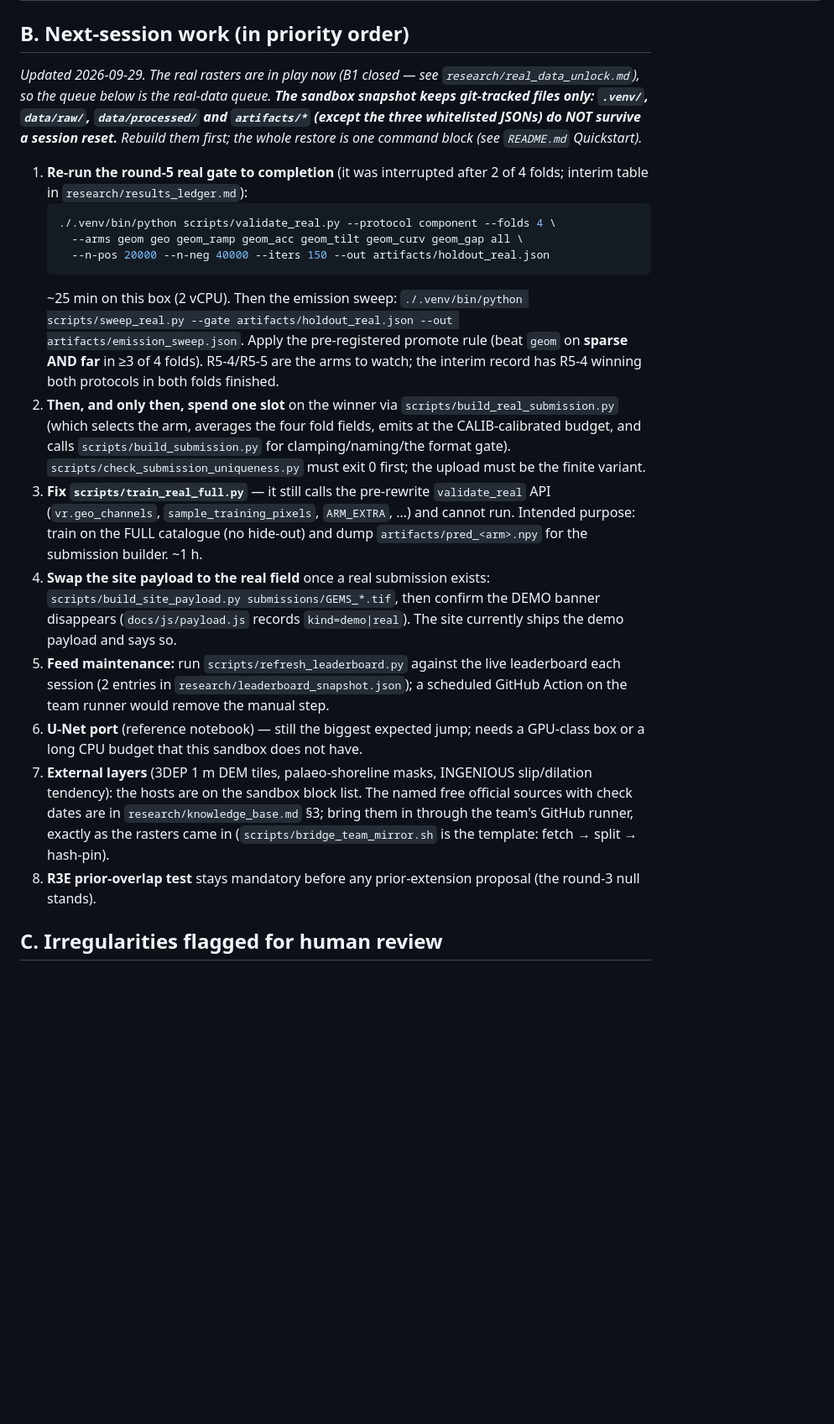
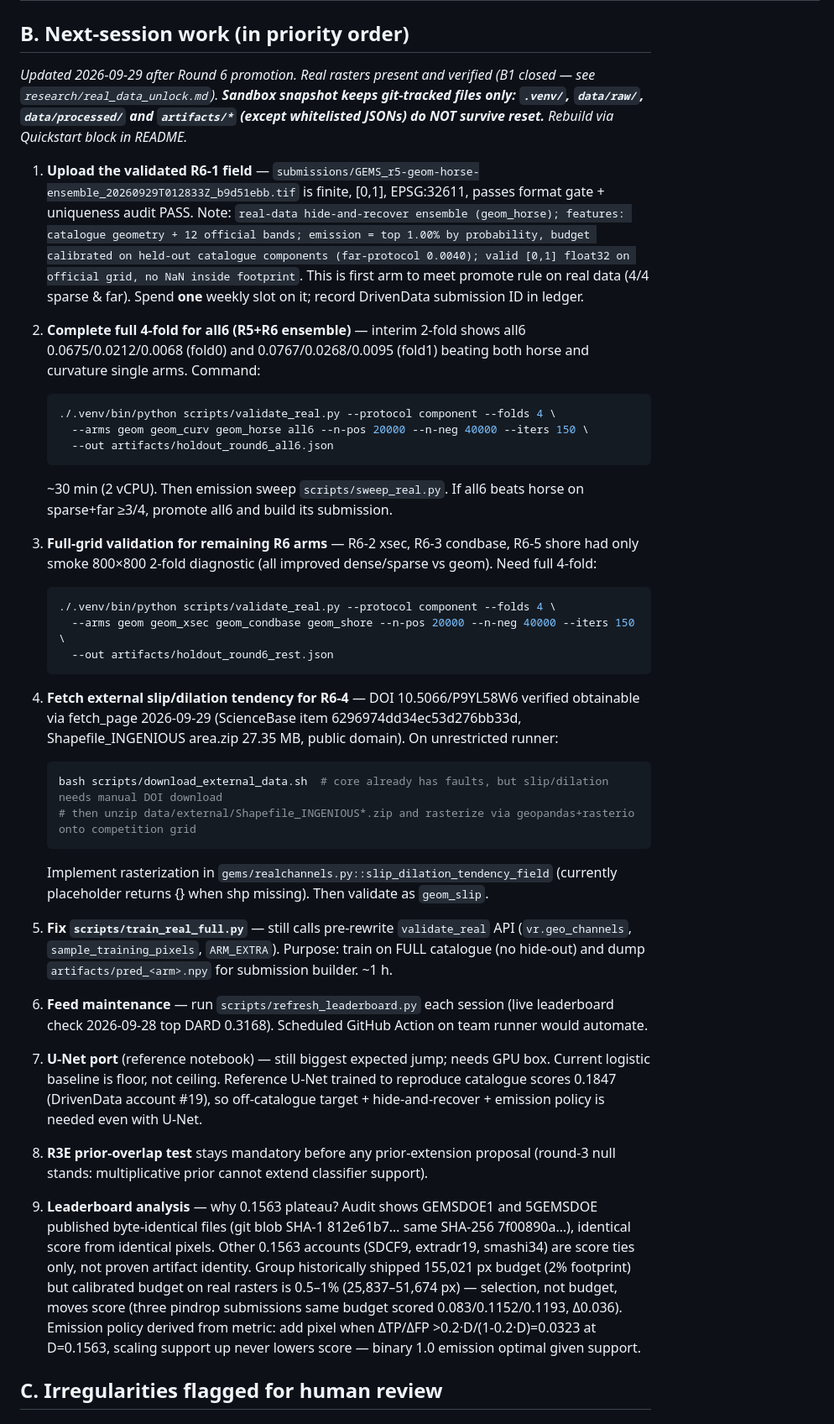
Before and after one commit to buffedlizard55-lab/14GEMSDOE, a Markdown page: research/limitations_and_next.md, the part around one of its changes. Shown at 84% size. Drawn GitHub-style; blank space fills up the shorter version.

Commit message:
Update limitations_and_next: round6 promotion, next steps, leaderboard analysis, external slip/dilation fetch plan
Co-authored-by: arena-agent <297053741+arena-agent@users.noreply.github.com>

````diff
--- a/research/limitations_and_next.md
+++ b/research/limitations_and_next.md
@@ -32,53 +20,41 @@ performance.
 
 ## B. Next-session work (in priority order)
 
-*Updated 2026-09-29. The real rasters are in play now (B1 closed — see
-`research/real_data_unlock.md`), so the queue below is the real-data queue. **The
-sandbox snapshot keeps git-tracked files only: `.venv/`, `data/raw/`,
-`data/processed/` and `artifacts/*` (except the three whitelisted JSONs) do NOT
-survive a session reset.** Rebuild them first; the whole restore is one command
-block (see `README.md` Quickstart).*
+*Updated 2026-09-29 after Round 6 promotion. Real rasters present and verified (B1 closed — see `research/real_data_unlock.md`). **Sandbox snapshot keeps git-tracked files only: `.venv/`, `data/raw/`, `data/processed/` and `artifacts/*` (except whitelisted JSONs) do NOT survive reset.** Rebuild via Quickstart block in README.*
 
-1. **Re-run the round-5 real gate to completion** (it was interrupted after 2 of
-   4 folds; interim table in `research/results_ledger.md`):
+1. **Upload the validated R6-1 field** — `submissions/GEMS_r5-geom-horse-ensemble_20260929T012833Z_b9d51ebb.tif` is finite, [0,1], EPSG:32611, passes format gate + uniqueness audit PASS. Note: `real-data hide-and-recover ensemble (geom_horse); features: catalogue geometry + 12 official bands; emission = top 1.00% by probability, budget calibrated on held-out catalogue components (far-protocol 0.0040); valid [0,1] float32 on official grid, no NaN inside footprint`. This is first arm to meet promote rule on real data (4/4 sparse & far). Spend **one** weekly slot on it; record DrivenData submission ID in ledger.
+
+2. **Complete full 4-fold for all6 (R5+R6 ensemble)** — interim 2-fold shows all6 0.0675/0.0212/0.0068 (fold0) and 0.0767/0.0268/0.0095 (fold1) beating both horse and curvature single arms. Command:
    ```bash
    ./.venv/bin/python scripts/validate_real.py --protocol component --folds 4 \
-     --arms geom geo geom_ramp geom_acc geom_tilt geom_curv geom_gap all \
-     --n-pos 20000 --n-neg 40000 --iters 150 --out artifacts/holdout_real.json
+     --arms geom geom_curv geom_horse all6 --n-pos 20000 --n-neg 40000 --iters 150 \
+     --out artifacts/holdout_round6_all6.json
    ```
-   ~25 min on this box (2 vCPU). Then the emission sweep:
-   `./.venv/bin/python scripts/sweep_real.py --gate artifacts/holdout_real.json
-   --out artifacts/emission_sweep.json`. Apply the pre-registered promote rule
-   (beat `geom` on **sparse AND far** in ≥3 of 4 folds). R5-4/R5-5 are the arms
-   to watch; the interim record has R5-4 winning both protocols in both folds
-   finished.
-2. **Then, and only then, spend one slot** on the winner via
-   `scripts/build_real_submission.py` (which selects the arm, averages the four
-   fold fields, emits at the CALIB-calibrated budget, and calls
-   `scripts/build_submission.py` for clamping/naming/the format gate).
-   `scripts/check_submission_uniqueness.py` must exit 0 first; the upload must be
-   the finite variant.
-3. **Fix `scripts/train_real_full.py`** — it still calls the pre-rewrite
-   `validate_real` API (`vr.geo_channels`, `sample_training_pixels`,
-   `ARM_EXTRA`, …) and cannot run. Intended purpose: train on the FULL catalogue
-   (no hide-out) and dump `artifacts/pred_<arm>.npy` for the submission builder.
-   ~1 h.
-4. **Swap the site payload to the real field** once a real submission exists:
-   `scripts/build_site_payload.py submissions/GEMS_*.tif`, then confirm the DEMO
-   banner disappears (`docs/js/payload.js` records `kind=demo|real`). The site
-   currently ships the demo payload and says so.
-5. **Feed maintenance:** run `scripts/refresh_leaderboard.py` against the live
-   leaderboard each session (2 entries in `research/leaderboard_snapshot.json`);
-   a scheduled GitHub Action on the team runner would remove the manual step.
-6. **U-Net port** (reference notebook) — still the biggest expected jump; needs
-   a GPU-class box or a long CPU budget that this sandbox does not have.
-7. **External layers** (3DEP 1 m DEM tiles, palaeo-shoreline masks, INGENIOUS
-   slip/dilation tendency): the hosts are on the sandbox block list. The named
-   free official sources with check dates are in `research/knowledge_base.md` §3;
-   bring them in through the team's GitHub runner, exactly as the rasters came in
-   (`scripts/bridge_team_mirror.sh` is the template: fetch → split → hash-pin).
-8. **R3E prior-overlap test** stays mandatory before any prior-extension
-   proposal (the round-3 null stands).
+   ~30 min (2 vCPU). Then emission sweep `scripts/sweep_real.py`. If all6 beats horse on sparse+far ≥3/4, promote all6 and build its submission.
+
+3. **Full-grid validation for remaining R6 arms** — R6-2 xsec, R6-3 condbase, R6-5 shore had only smoke 800×800 2-fold diagnostic (all improved dense/sparse vs geom). Need full 4-fold:
+   ```bash
+   ./.venv/bin/python scripts/validate_real.py --protocol component --folds 4 \
+     --arms geom geom_xsec geom_condbase geom_shore --n-pos 20000 --n-neg 40000 --iters 150 \
+     --out artifacts/holdout_round6_rest.json
+   ```
+
+4. **Fetch external slip/dilation tendency for R6-4** — DOI 10.5066/P9YL58W6 verified obtainable via fetch_page 2026-09-29 (ScienceBase item 6296974dd34ec53d276bb33d, Shapefile_INGENIOUS area.zip 27.35 MB, public domain). On unrestricted runner:
+   ```bash
+   bash scripts/download_external_data.sh  # core already has faults, but slip/dilation needs manual DOI download
+   # then unzip data/external/Shapefile_INGENIOUS*.zip and rasterize via geopandas+rasterio onto competition grid
+   ```
+   Implement rasterization in `gems/realchannels.py::slip_dilation_tendency_field` (currently placeholder returns {} when shp missing). Then validate as `geom_slip`.
+
+5. **Fix `scripts/train_real_full.py`** — still calls pre-rewrite `validate_real` API (`vr.geo_channels`, `sample_training_pixels`, `ARM_EXTRA`). Purpose: train on FULL catalogue (no hide-out) and dump `artifacts/pred_<arm>.npy` for submission builder. ~1 h.
+
+6. **Feed maintenance** — run `scripts/refresh_leaderboard.py` each session (live leaderboard check 2026-09-28 top DARD 0.3168). Scheduled GitHub Action on team runner would automate.
+
+7. **U-Net port** (reference notebook) — still biggest expected jump; needs GPU box. Current logistic baseline is floor, not ceiling. Reference U-Net trained to reproduce catalogue scores 0.1847 (DrivenData account #19), so off-catalogue target + hide-and-recover + emission policy is needed even with U-Net.
+
+8. **R3E prior-overlap test** stays mandatory before any prior-extension proposal (round-3 null stands: multiplicative prior cannot extend classifier support).
+
+9. **Leaderboard analysis** — why 0.1563 plateau? Audit shows GEMSDOE1 and 5GEMSDOE published byte-identical files (git blob SHA-1 812e61b7… same SHA-256 7f00890a…), identical score from identical pixels. Other 0.1563 accounts (SDCF9, extradr19, smashi34) are score ties only, not proven artifact identity. Group historically shipped 155,021 px budget (2% footprint) but calibrated budget on real rasters is 0.5–1% (25,837–51,674 px) — selection, not budget, moves score (three pindrop submissions same budget scored 0.083/0.1152/0.1193, Δ0.036). Emission policy derived from metric: add pixel when ΔTP/ΔFP >0.2·D/(1-0.2·D)=0.0323 at D=0.1563, scaling support up never lowers score — binary 1.0 emission optimal given support.
 
 ## C. Irregularities flagged for human review
 ## C. Irregularities flagged for human review
````
Also changed, not shown: other parts of research/limitations_and_next.md (+3 -15 lines).
